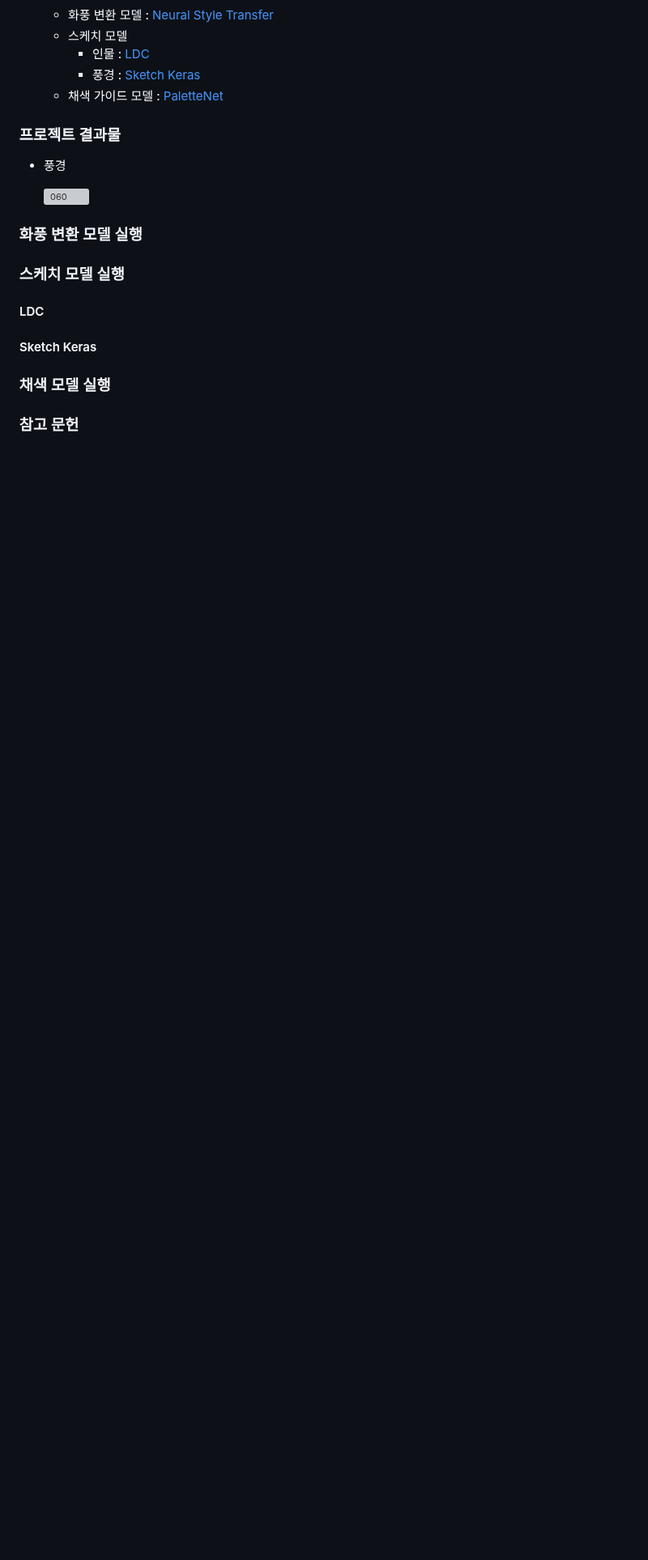
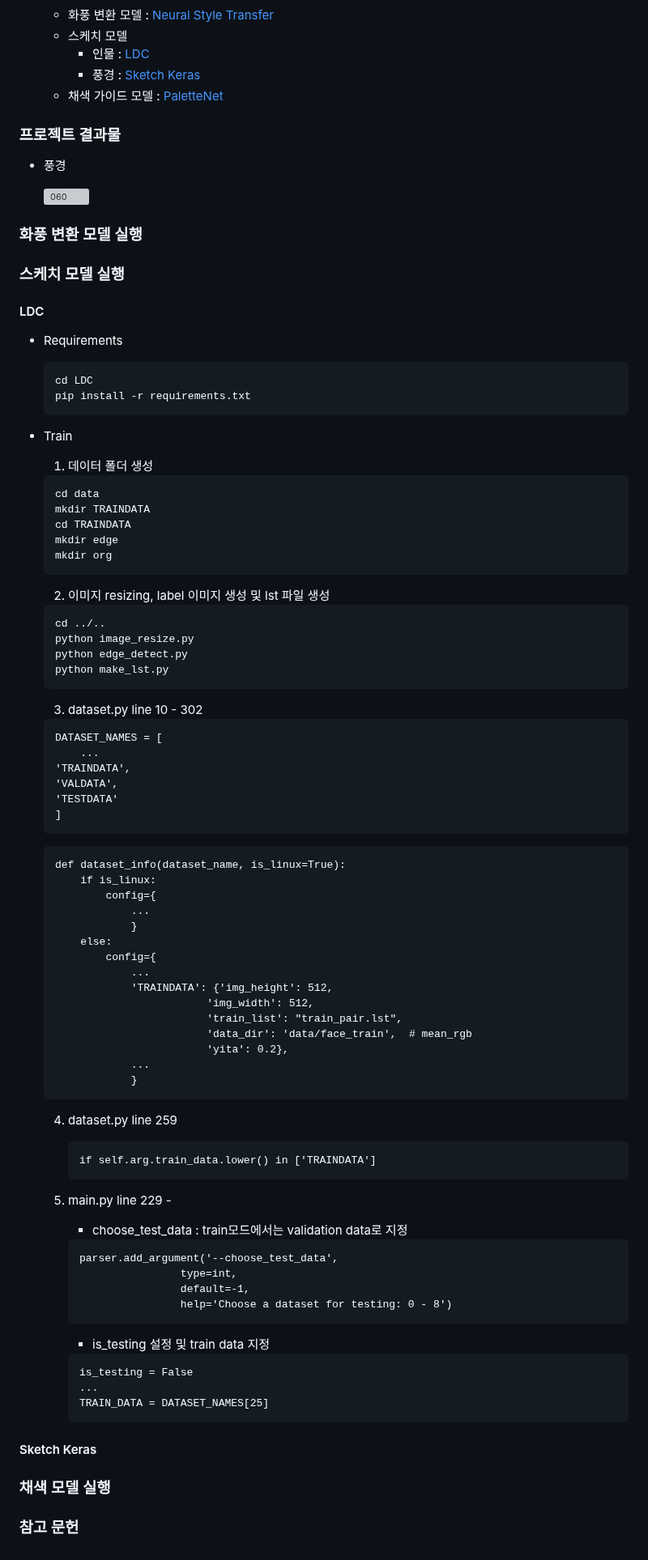
Before and after one commit to cku7808/My_Own_Coloring_Book, a Markdown page: README.md, the part around the change. Shown at 81% size. Drawn GitHub-style; blank space fills up the shorter version; grey boxes are pictures that could not be loaded.

````diff
--- a/README.md
+++ b/README.md
@@ -81,6 +81,77 @@ AI를 활용한 컬러링북 제작 도안 프로젝트를 기획하였습니다
 
 ### 스케치 모델 실행
 #### LDC
+- Requirements
+	```
+	cd LDC
+	pip install -r requirements.txt
+	```
+- Train
+  	1. 데이터 폴더 생성
+  	```
+   	cd data
+   	mkdir TRAINDATA
+   	cd TRAINDATA
+   	mkdir edge
+   	mkdir org
+   	```
+
+   	2. 이미지 resizing, label 이미지 생성 및 lst 파일 생성
+	```
+   	cd ../..
+ 	python image_resize.py
+ 	python edge_detect.py
+ 	python make_lst.py
+   	```
+
+	3. dataset.py line 10 - 302
+	```
+	DATASET_NAMES = [
+        ...
+	'TRAINDATA',
+	'VALDATA',
+	'TESTDATA'
+	]
+	```
+
+	```
+	def dataset_info(dataset_name, is_linux=True):
+		if is_linux:
+			config={
+				...
+				}
+		else:
+			config={
+				...
+				'TRAINDATA': {'img_height': 512,
+                    		'img_width': 512,
+                    		'train_list': "train_pair.lst",
+                    		'data_dir': 'data/face_train',  # mean_rgb
+                    		'yita': 0.2},
+				...
+				}
+	```
+	4. dataset.py line 259
+		```
+		if self.arg.train_data.lower() in ['TRAINDATA']
+  		```
+
+	5. main.py line 229 -
+ 		- choose_test_data : train모드에서는 validation data로 지정
+		```
+  		parser.add_argument('--choose_test_data',
+                        type=int,
+                        default=-1,
+                        help='Choose a dataset for testing: 0 - 8')
+  		```
+  		- is_testing 설정 및 train data 지정
+		```
+  		is_testing = False
+  		...
+  		TRAIN_DATA = DATASET_NAMES[25]
+  		```
+
+
 #### Sketch Keras
 
 ### 채색 모델 실행
````
